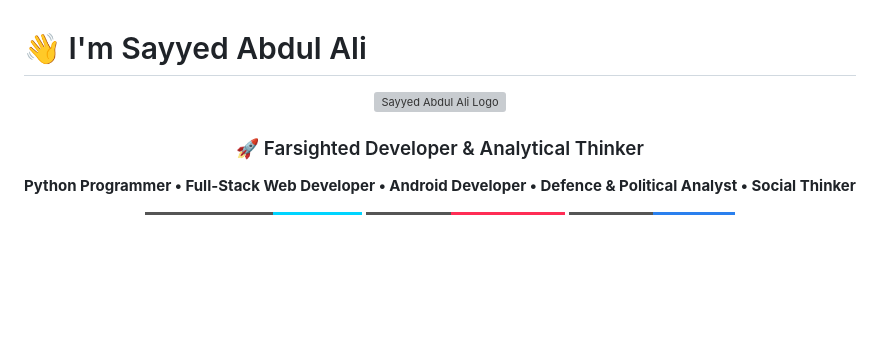
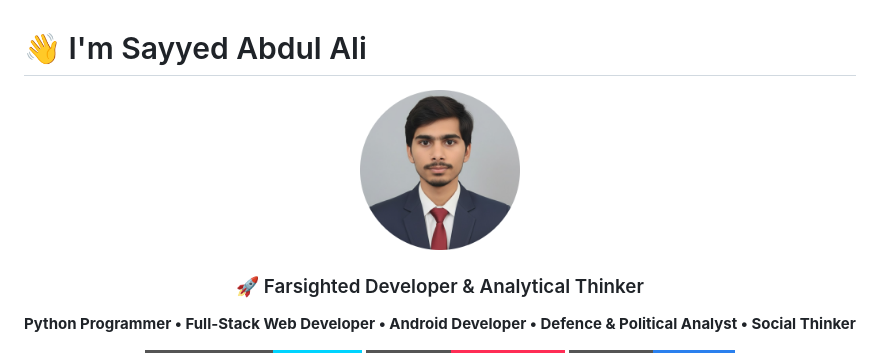
Before and after one commit to Sayyednaa/sayyednaa.github.io, a Markdown page: README.md, the part around the change. Drawn GitHub-style; badges without logos; blank space fills up the shorter version; grey boxes are pictures that could not be loaded.

Commit message:
Fix image link in README.md

```diff
--- a/README.md
+++ b/README.md
@@ -2,7 +2,7 @@
 # 👋 I'm Sayyed Abdul Ali
 
 <p align="center">
-  <img src="[https://raw.githubusercontent.com/Sayyednaa/sayyednaa.github.io/refs/heads/main/img/logo.png](https://raw.githubusercontent.com/Sayyednaa/sayyednaa.github.io/refs/heads/main/logo.png)" alt="Sayyed Abdul Ali Logo" width="160px" style="border-radius: 50%; box-shadow: 0 4px 20px rgba(0, 212, 255, 0.4);" />
+  <img src="https://raw.githubusercontent.com/Sayyednaa/sayyednaa.github.io/refs/heads/main/logo.png" alt="Sayyed Abdul Ali Logo" width="160px" style="border-radius: 50%; box-shadow: 0 4px 20px rgba(0, 212, 255, 0.4);" />
 </p>
 
 <h3 align="center">🚀 Farsighted Developer & Analytical Thinker</h3>
```
